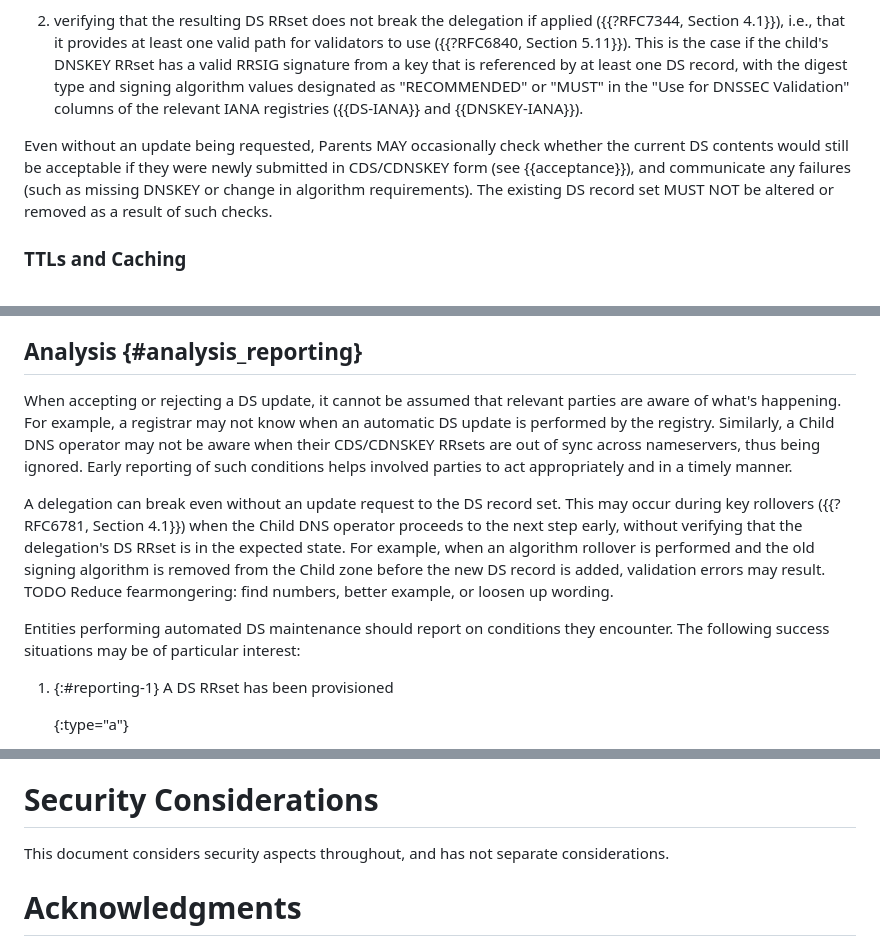
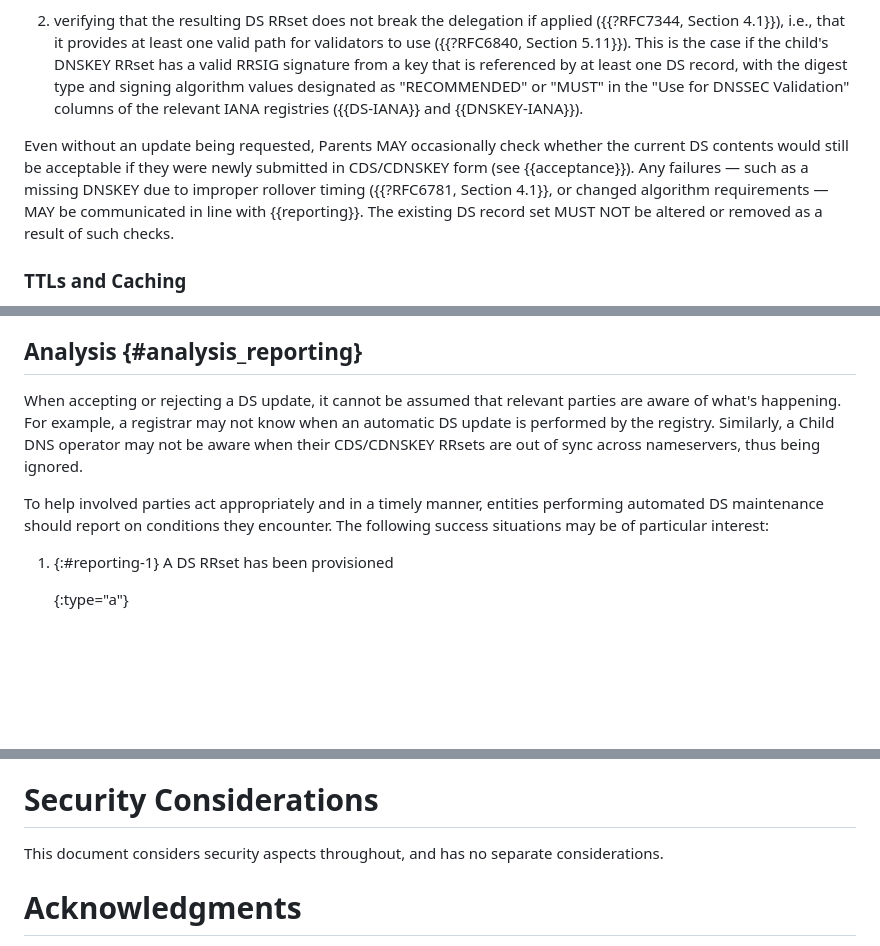
Before and after one commit to desec-io/draft-shetho-dnsop-ds-automation, a Markdown page: draft-ietf-dnsop-ds-automation.md, 3 parts joined by grey strips. GitHub-like rendering; blank space fills up the shorter version.

Commit message:
Editorial changes

```diff
--- a/draft-ietf-dnsop-ds-automation.md
+++ b/draft-ietf-dnsop-ds-automation.md
@@ -124,7 +124,8 @@ This is best done by
 
 2. verifying that the resulting DS RRset does not break the delegation if applied ({{?RFC7344, Section 4.1}}), i.e., that it provides at least one valid path for validators to use ({{?RFC6840, Section 5.11}}). This is the case if the child's DNSKEY RRset has a valid RRSIG signature from a key that is referenced by at least one DS record, with the digest type and signing algorithm values designated as "RECOMMENDED" or "MUST" in the "Use for DNSSEC Validation" columns of the relevant IANA registries ({{DS-IANA}} and {{DNSKEY-IANA}}).
 
-Even without an update being requested, Parents MAY occasionally check whether the current DS contents would still be acceptable if they were newly submitted in CDS/CDNSKEY form (see {{acceptance}}), and communicate any failures (such as missing DNSKEY or change in algorithm requirements).
+Even without an update being requested, Parents MAY occasionally check whether the current DS contents would still be acceptable if they were newly submitted in CDS/CDNSKEY form (see {{acceptance}}).
+Any failures — such as a missing DNSKEY due to improper rollover timing ({{?RFC6781, Section 4.1}}, or changed algorithm requirements — MAY be communicated in line with {{reporting}}.
 The existing DS record set MUST NOT be altered or removed as a result of such checks.
 
 ### TTLs and Caching
@@ -178,12 +179,9 @@ This section provides recommendations to address the following question:
 
 ## Analysis {#analysis_reporting}
 
-When accepting or rejecting a DS update, it cannot be assumed that relevant parties are aware of what's happening. For example, a registrar may not know when an automatic DS update is performed by the registry. Similarly, a Child DNS operator may not be aware when their CDS/CDNSKEY RRsets are out of sync across nameservers, thus being ignored. Early reporting of such conditions helps involved parties to act appropriately and in a timely manner.
+When accepting or rejecting a DS update, it cannot be assumed that relevant parties are aware of what's happening. For example, a registrar may not know when an automatic DS update is performed by the registry. Similarly, a Child DNS operator may not be aware when their CDS/CDNSKEY RRsets are out of sync across nameservers, thus being ignored.
 
-A delegation can break even without an update request to the DS record set. This may occur during key rollovers ({{?RFC6781, Section 4.1}}) when the Child DNS operator proceeds to the next step early, without verifying that the delegation's DS RRset is in the expected state. For example, when an algorithm rollover is performed and the old signing algorithm is removed from the Child zone before the new DS record is added, validation errors may result.
-TODO Reduce fearmongering: find numbers, better example, or loosen up wording.
-
-Entities performing automated DS maintenance should report on conditions they encounter. The following success situations may be of particular interest:
+To help involved parties act appropriately and in a timely manner, entities performing automated DS maintenance should report on conditions they encounter. The following success situations may be of particular interest:
 
   1. {:#reporting-1} A DS RRset has been provisioned
 
@@ -362,7 +360,7 @@ This document has no IANA actions.
 
 # Security Considerations
 
-This document considers security aspects throughout, and has not separate considerations.
+This document considers security aspects throughout, and has no separate considerations.
 
 
 # Acknowledgments
```
Also changed, not shown: other parts of draft-ietf-dnsop-ds-automation.md (+2 -0 lines).
